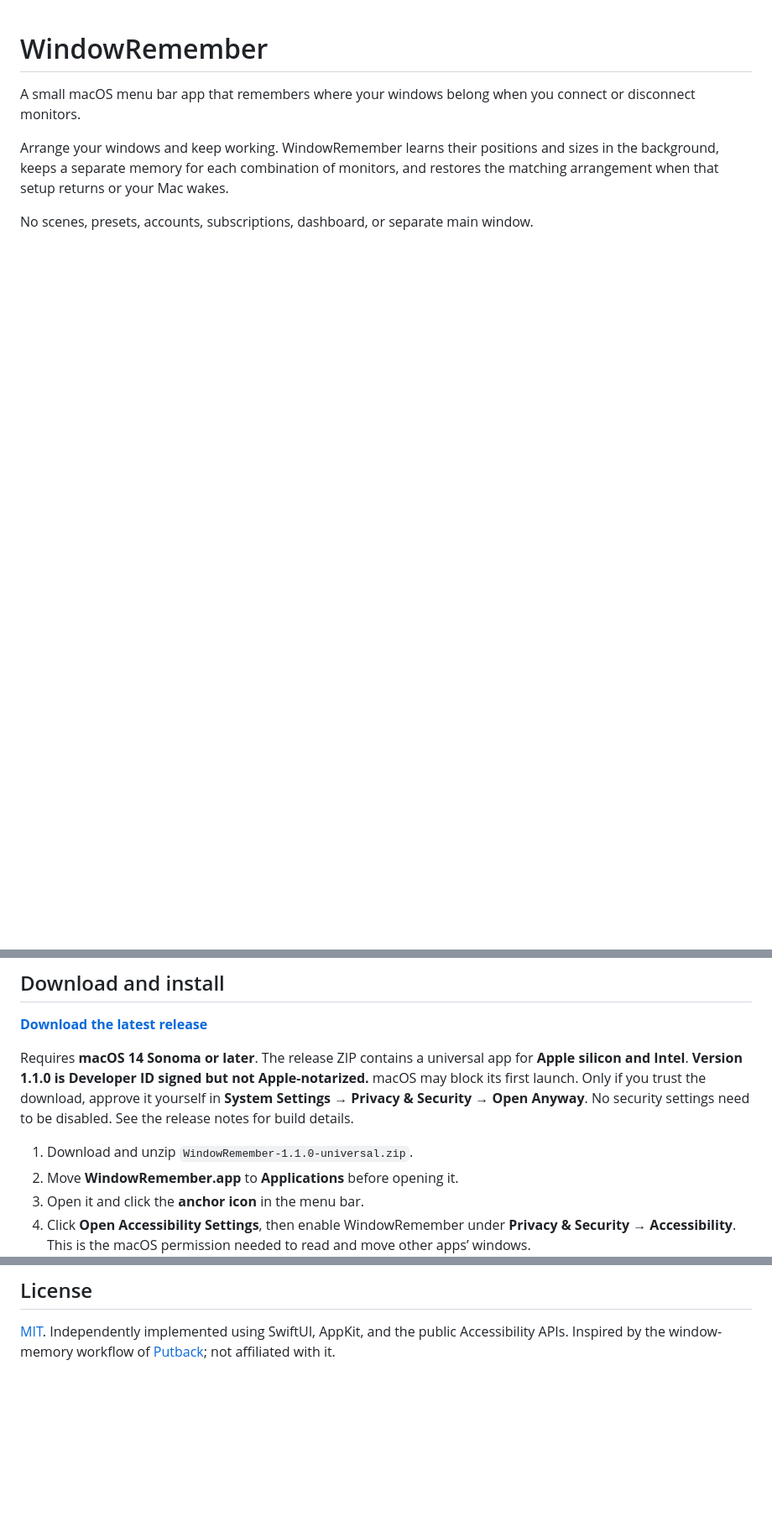
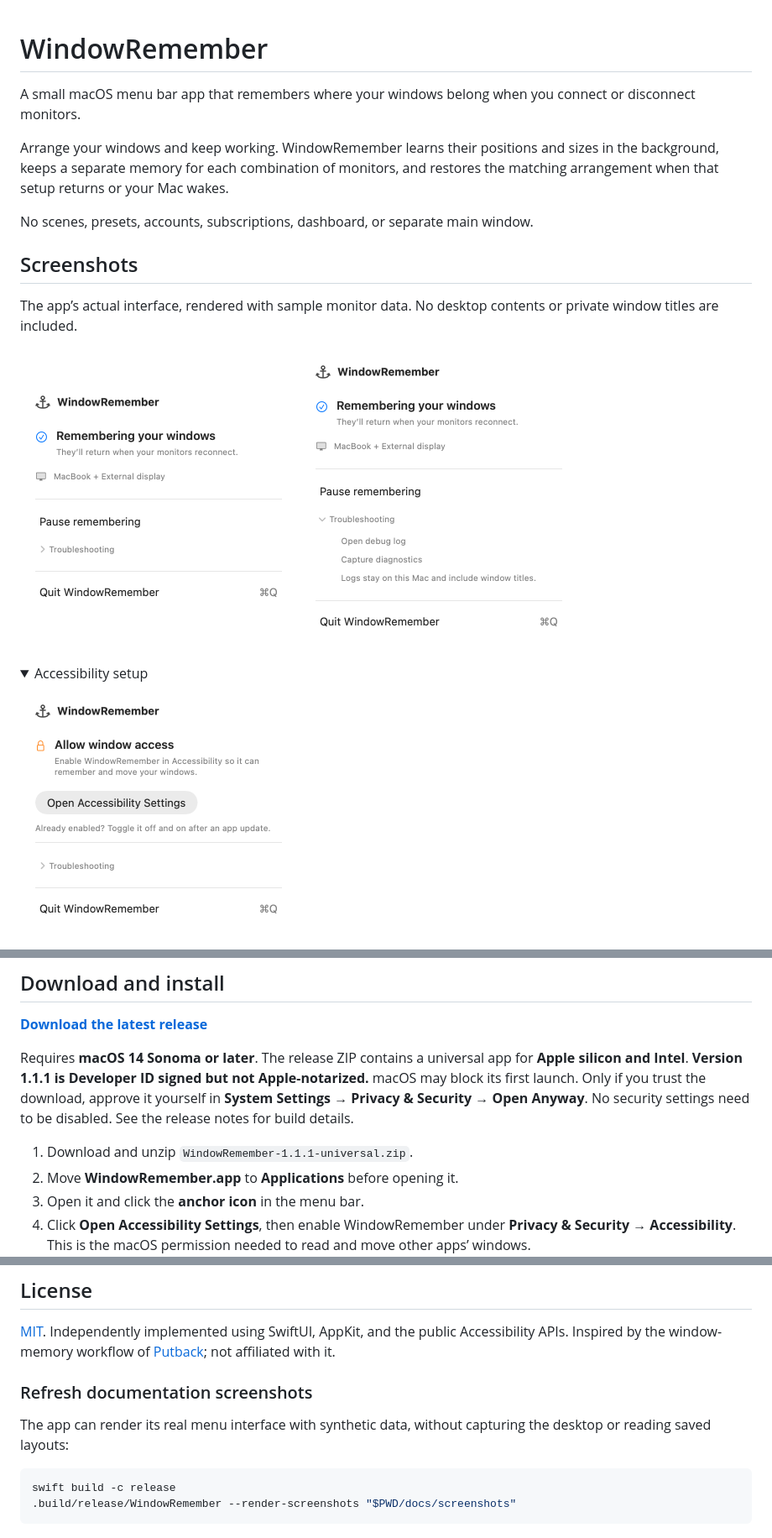
Before and after one commit to aduggleby/WindowRemember, a Markdown page: README.md, 3 parts joined by grey strips. Shown at 84% size. Drawn GitHub-style; pictures changed too: docs/screenshots/access-needed.png (added), docs/screenshots/remembering.png (added), docs/screenshots/troubleshooting.png (added); folded sections open; blank space fills up the shorter version.

Commit message:
Add privacy-safe interface screenshots and fix the tray anchor icon

````diff
--- a/README.md
+++ b/README.md
@@ -6,3 +6,17 @@ Arrange your windows and keep working. WindowRemember learns their positions and
 
 No scenes, presets, accounts, subscriptions, dashboard, or separate main window.
 
+## Screenshots
+
+The app’s actual interface, rendered with sample monitor data. No desktop contents or private window titles are included.
+
+<p>
+  <img src="docs/screenshots/remembering.png" alt="WindowRemember menu bar popover remembering windows automatically" width="330">
+  <img src="docs/screenshots/troubleshooting.png" alt="WindowRemember with local troubleshooting tools expanded" width="330">
+</p>
+
+<details>
+<summary>Accessibility setup</summary>
+
+<img src="docs/screenshots/access-needed.png" alt="WindowRemember asking for Accessibility access" width="330">
+
@@ -10,9 +26,9 @@ No scenes, presets, accounts, subscriptions, dashboard, or separate main window.
 
 **[Download the latest release](https://github.com/aduggleby/WindowRemember/releases/latest)**
 
-Requires **macOS 14 Sonoma or later**. The release ZIP contains a universal app for **Apple silicon and Intel**. **Version 1.1.0 is Developer ID signed but not Apple-notarized.** macOS may block its first launch. Only if you trust the download, approve it yourself in **System Settings → Privacy & Security → Open Anyway**. No security settings need to be disabled. See the release notes for build details.
+Requires **macOS 14 Sonoma or later**. The release ZIP contains a universal app for **Apple silicon and Intel**. **Version 1.1.1 is Developer ID signed but not Apple-notarized.** macOS may block its first launch. Only if you trust the download, approve it yourself in **System Settings → Privacy & Security → Open Anyway**. No security settings need to be disabled. See the release notes for build details.
 
-1. Download and unzip `WindowRemember-1.1.0-universal.zip`.
+1. Download and unzip `WindowRemember-1.1.1-universal.zip`.
 2. Move **WindowRemember.app** to **Applications** before opening it.
 3. Open it and click the **anchor icon** in the menu bar.
 4. Click **Open Accessibility Settings**, then enable WindowRemember under **Privacy & Security → Accessibility**. This is the macOS permission needed to read and move other apps’ windows.
@@ -81,3 +97,12 @@ Tests cover window eligibility, remote-session matching, and migration from earl
 ## License
 
 [MIT](LICENSE). Independently implemented using SwiftUI, AppKit, and the public Accessibility APIs. Inspired by the window-memory workflow of [Putback](https://putback.app/); not affiliated with it.
+
+### Refresh documentation screenshots
+
+The app can render its real menu interface with synthetic data, without capturing the desktop or reading saved layouts:
+
+```sh
+swift build -c release
+.build/release/WindowRemember --render-screenshots "$PWD/docs/screenshots"
+```
````
Also changed, not shown: other parts of README.md (+2 -0 lines), 5 other files.
